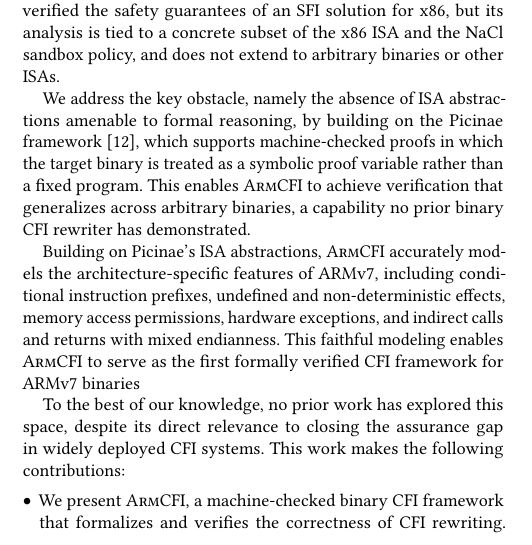
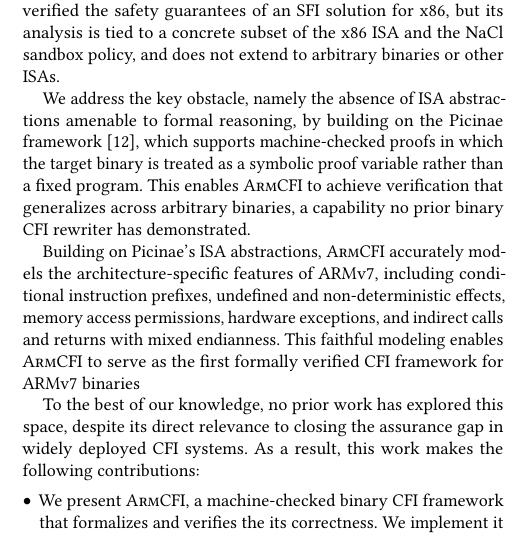
Before and after one commit to jikk/formal-cfi-paper, a LaTeX paper (main.tex, which reads sections/intro.tex): part of one column of page 1 of 6, cut so that both start at the same text. Compiled offline with pdfLaTeX.

Commit message:
Updates from Overleaf

```diff
--- a/sections/intro.tex
+++ b/sections/intro.tex
@@ -75,10 +75,10 @@ Building on Picinae's ISA abstractions, \pname accurately models the architectur
   Together, our research establishes the formal verification of a CFI-enforcing static binary rewriter as a rare combination of tractability and impact.
 }
 
-To the best of our knowledge, no prior work has explored this space, despite its direct relevance to closing the assurance gap in widely deployed CFI systems. This work makes the following contributions:
+To the best of our knowledge, no prior work has explored this space, despite its direct relevance to closing the assurance gap in widely deployed CFI systems. As a result, this work makes the following contributions:
 
 \begin{itemize}[topsep=0pt,itemsep=-1ex,partopsep=1ex,parsep=1ex, leftmargin=*]
-  \item  We present \pname, a machine-checked binary CFI framework that formalizes and verifies the correctness of CFI rewriting. We implement it as the first machine-checked CFI rewriter for ARMv7 and achieve near-native overhead (XX~\% average on SPEC 2017).
+  \item  We present \pname, a machine-checked binary CFI framework that formalizes and verifies the its correctness. We implement it as the first machine-checked CFI rewriter for ARMv7 and achieve near-native overhead (XX~\% average on SPEC 2017).
   % We introduce \pname, a machine-checked binary CFI framework that formally defines the security and safety conditions required for a correct CFI rewriter and verifies them against a real-world implementation. \pname is the first machine-checked binary CFI rewriter for the ARMv7 ISA, demonstrating the generality of our approach while incurring near-native runtime overhead (XX~\% average on SPEC 2017).
 
   \item Built on Picinae, \pname analyzes arbitrary binaries, overcoming prior FM limitations that require concrete inputs and enabling verification over unbounded binary spaces.
```
Also changed, not shown: sections/intro.tex (6 more changed lines).
